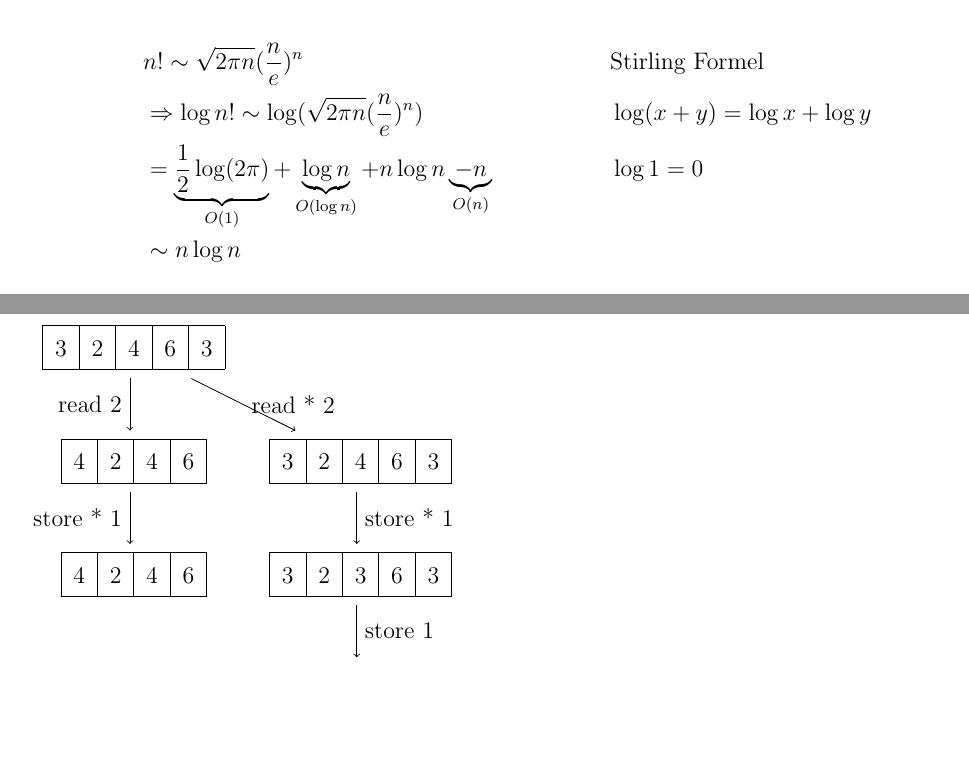
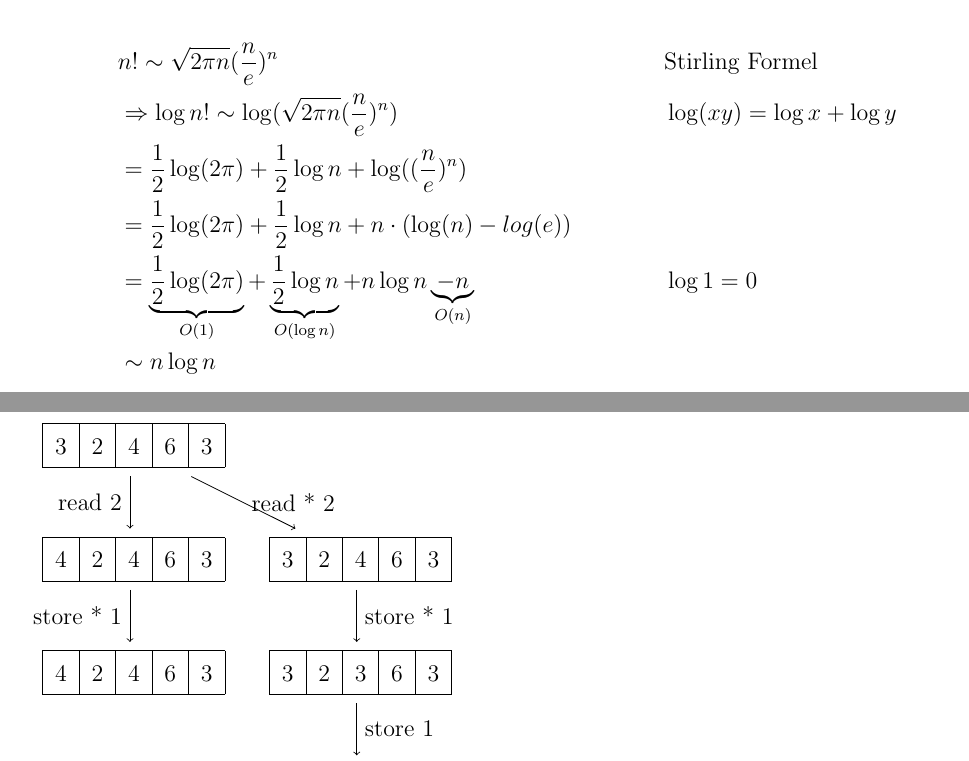
Before and after one commit to mbweitner/dap2Tafelanschrieb, a LaTeX document (Tafelanschriebe/main.tex, which reads Tafelanschriebe/2022.04.21/2022.04.21.tex, Tafelanschriebe/2022.04.28/2022.04.28.tex): two parts of pages 9 and 15 of 28, joined at a grey line, cut so that both start at the same text, the shorter picture padded with empty space. Compiled offline with pdfLaTeX.

Commit message:
Registermaschine korrigiert und PDF aktualisiert

```diff
--- a/Tafelanschriebe/2022.04.21/2022.04.21.tex
+++ b/Tafelanschriebe/2022.04.21/2022.04.21.tex
@@ -3,8 +3,10 @@ $\Omega(\log n!)$\\
 
 \begin{align*}
     &n! \sim \sqrt{2\pi n}(\frac{n}{e})^n &&\text{Stirling Formel}\\
-    &\Rightarrow \log n! \sim \log(\sqrt{2\pi n}(\frac{n}{e})^n) && \log (x + y) = \log x + \log y\\
-    &= \underbrace{\frac{1}{2}\log(2\pi)}_{O(1)} + \underbrace{\log n}_{O(\log n)} + n \log n \underbrace{- n}_{O(n)} && \log 1 = 0\\
+    &\Rightarrow \log n! \sim \log(\sqrt{2\pi n}(\frac{n}{e})^n) && \log (xy) = \log x + \log y\\
+    &= {\frac{1}{2}\log(2\pi)} + {\frac{1}{2}\log n} + \log((\frac{n}{e})^n)\\
+    &= {\frac{1}{2}\log(2\pi)} + {\frac{1}{2}\log n} + n \cdot (\log(n) - log(e))\\
+    &= \underbrace{\frac{1}{2}\log(2\pi)}_{O(1)} + \underbrace{\frac{1}{2}\log n}_{O(\log n)} + n \log n \underbrace{- n}_{O(n)} && \log 1 = 0\\
     &\sim n \log n
 \end{align*}
 
--- a/Tafelanschriebe/2022.04.28/2022.04.28.tex
+++ b/Tafelanschriebe/2022.04.28/2022.04.28.tex
@@ -59,9 +59,9 @@
 \subsection{Die Registermaschine}
 \begin{tikzpicture}
 \node (1) at (0, 0) [] {\liste{5}{3 & 2 & 4 & 6 & 3}};
-\node(2) at (0, -2) [] {\liste{4}{4 & 2 & 4 & 6}};
+\node(2) at (0, -2) [] {\liste{5}{4 & 2 & 4 & 6 & 3}};
 \node(3) at (4, -2) [] {\liste{5}{3 & 2 & 4 & 6 & 3}};
-\node (4) at (0, -4) [] {\liste{4}{4 & 2 & 4 & 6}};
+\node (4) at (0, -4) [] {\liste{5}{4 & 2 & 4 & 6 & 3}};
 \node (5) at (4, -4) [] {\liste{5}{3 & 2 & 3 & 6 & 3}};
 \node (6) at (4, -6) [] {\liste{5}{3 & 3 & 3 & 6 & 3}};
 \draw[->] (1) to node[left]{read 2} (2);
```
Also changed, not shown: Tafelanschriebe/2022.05.12/2022.05.12.tex (+3 -3 lines), Tafelanschriebe/main.pdf (added), 1 other file.
